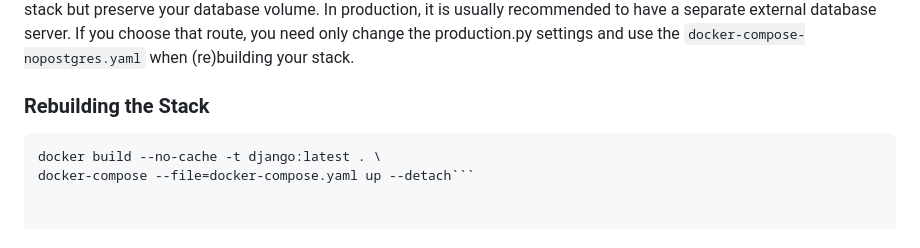
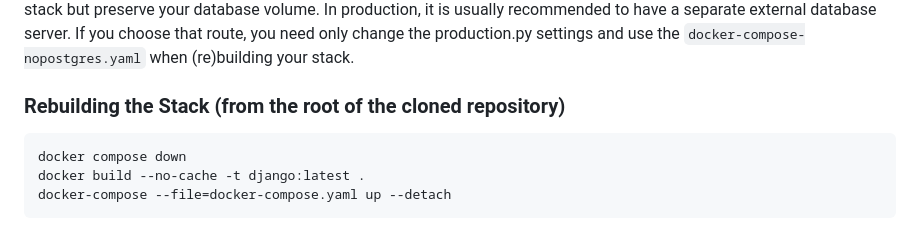
Before and after one commit to addohm/Dockerized_Django, a Markdown page: INSTRUCTIONS.md, the part around the change. Drawn GitHub-style.

````diff
--- a/INSTRUCTIONS.md
+++ b/INSTRUCTIONS.md
@@ -41,7 +41,9 @@ You should run the `reset_prod_project.sh` script before building a production s
 NOTE(s) on when developing in the containerized state:
 a. the project will start to use the postgres server if you leave it set to do so.  The postgres server is set up to persist on restarting the stack, but it will _not_ persist if you rebuild the stack.  If you need to wipe the database, you should rebuild the stack.  If you need to update your project, you should also rebuild the stack but preserve your database volume.  In production, it is usually recommended to have a separate external database server.  If you choose that route, you need only change the production.py settings and use the `docker-compose-nopostgres.yaml` when (re)building your stack.
 
-### Rebuilding the Stack
-```docker compose down \
-docker build --no-cache -t django:latest . \
-docker-compose --file=docker-compose.yaml up --detach```
+### Rebuilding the Stack (from the root of the cloned repository)
+```
+docker compose down
+docker build --no-cache -t django:latest .
+docker-compose --file=docker-compose.yaml up --detach
+```
````
